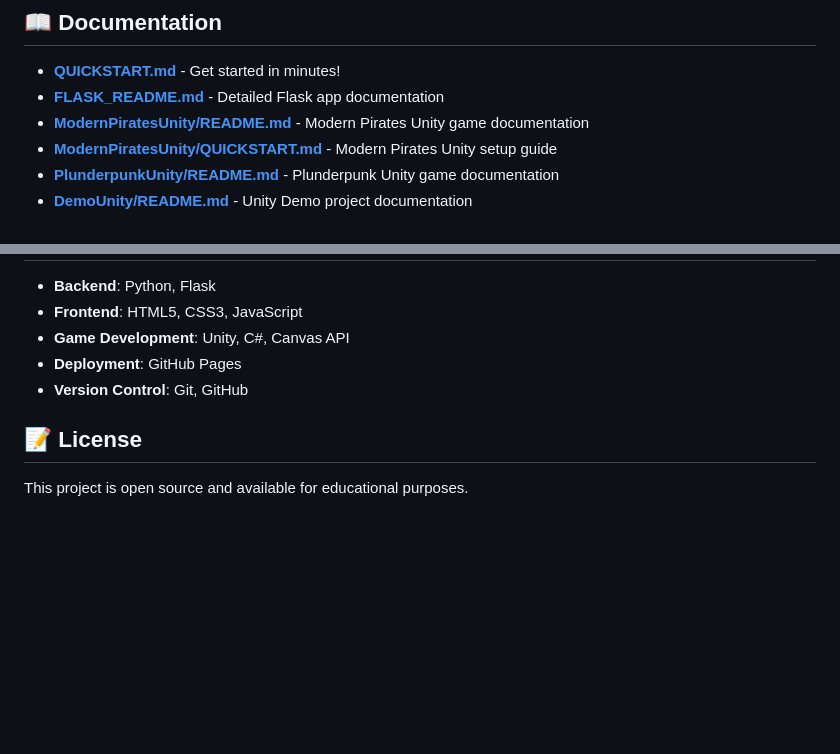
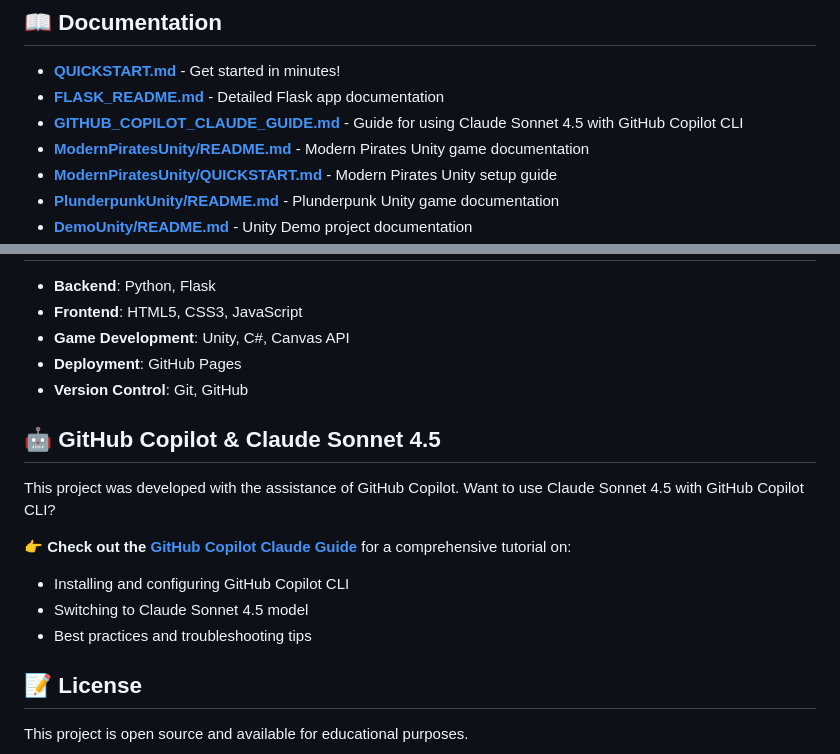
Before and after one commit to dc6g4xtrm4-stack/dc6g4xtrm4-stack.github.io, a Markdown page: README.md, 2 parts joined by grey strips. Drawn GitHub-style; blank space fills up the shorter version.

Commit message:
Add comprehensive Claude Sonnet 4.5 guide and update README
Co-authored-by: dc6g4xtrm4-stack <257104027+dc6g4xtrm4-stack@users.noreply.github.com>

```diff
--- a/README.md
+++ b/README.md
@@ -61,6 +61,7 @@ A minimal Unity project for testing and pipeline validation:
 
 - **[QUICKSTART.md](QUICKSTART.md)** - Get started in minutes!
 - **[FLASK_README.md](FLASK_README.md)** - Detailed Flask app documentation
+- **[GITHUB_COPILOT_CLAUDE_GUIDE.md](GITHUB_COPILOT_CLAUDE_GUIDE.md)** - Guide for using Claude Sonnet 4.5 with GitHub Copilot CLI
 - **[ModernPiratesUnity/README.md](ModernPiratesUnity/README.md)** - Modern Pirates Unity game documentation
 - **[ModernPiratesUnity/QUICKSTART.md](ModernPiratesUnity/QUICKSTART.md)** - Modern Pirates Unity setup guide
 - **[PlunderpunkUnity/README.md](PlunderpunkUnity/README.md)** - Plunderpunk Unity game documentation
@@ -96,6 +97,15 @@ See [QUICKSTART.md](QUICKSTART.md) for detailed instructions.
 - **Deployment**: GitHub Pages
 - **Version Control**: Git, GitHub
 
+## 🤖 GitHub Copilot & Claude Sonnet 4.5
+
+This project was developed with the assistance of GitHub Copilot. Want to use Claude Sonnet 4.5 with GitHub Copilot CLI?
+
+**👉 Check out the [GitHub Copilot Claude Guide](GITHUB_COPILOT_CLAUDE_GUIDE.md)** for a comprehensive tutorial on:
+- Installing and configuring GitHub Copilot CLI
+- Switching to Claude Sonnet 4.5 model
+- Best practices and troubleshooting tips
+
 ## 📝 License
 
 This project is open source and available for educational purposes.
```
Also changed, not shown: GITHUB_COPILOT_CLAUDE_GUIDE.md (added, +220 -0 lines).
